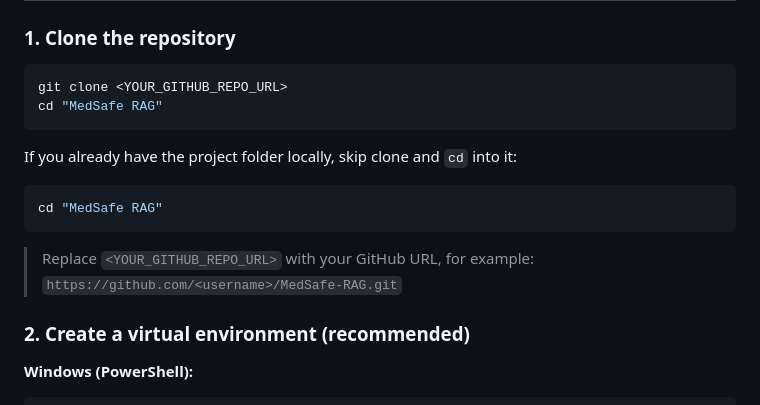
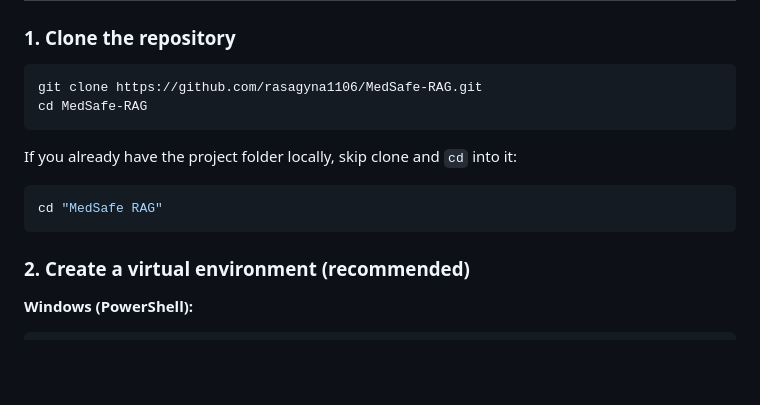
Before and after one commit to rasagyna1106/MedSafe-RAG, a Markdown page: README.md, the part around the change. Rendered like a GitHub page; blank space fills up the shorter version.

Commit message:
docs: add real GitHub clone URL to README
Co-authored-by: Cursor <cursoragent@cursor.com>

````diff
--- a/README.md
+++ b/README.md
@@ -41,8 +41,8 @@ Help family caregivers understand medication safety information from FDA labels
 ### 1. Clone the repository
 
 ```bash
-git clone <YOUR_GITHUB_REPO_URL>
-cd "MedSafe RAG"
+git clone https://github.com/rasagyna1106/MedSafe-RAG.git
+cd MedSafe-RAG
 ```
 
 If you already have the project folder locally, skip clone and `cd` into it:
@@ -50,9 +50,6 @@ If you already have the project folder locally, skip clone and `cd` into it:
 ```bash
 cd "MedSafe RAG"
 ```
-
-> Replace `<YOUR_GITHUB_REPO_URL>` with your GitHub URL, for example:
-> `https://github.com/<username>/MedSafe-RAG.git`
 
 ### 2. Create a virtual environment (recommended)
 
````
